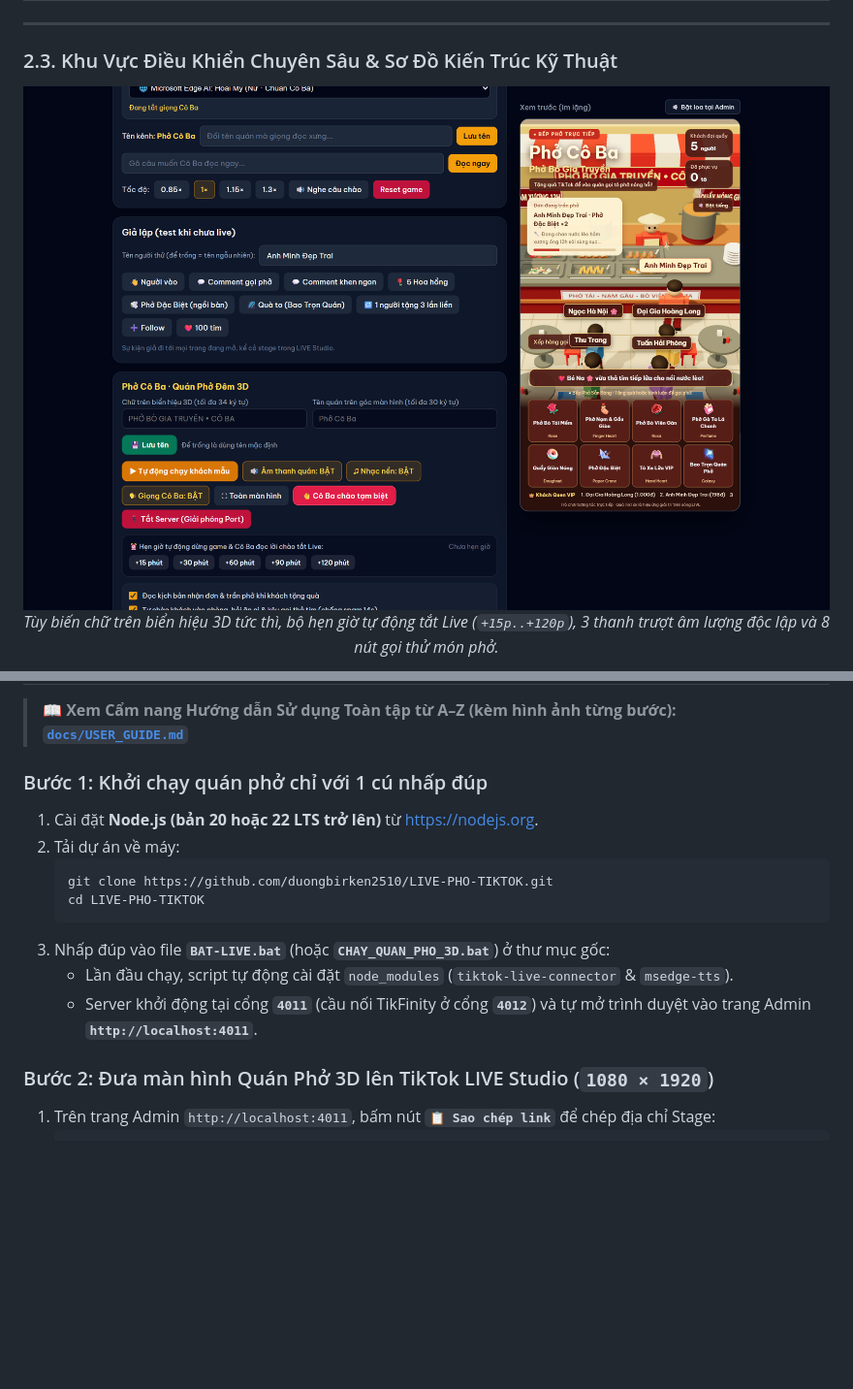
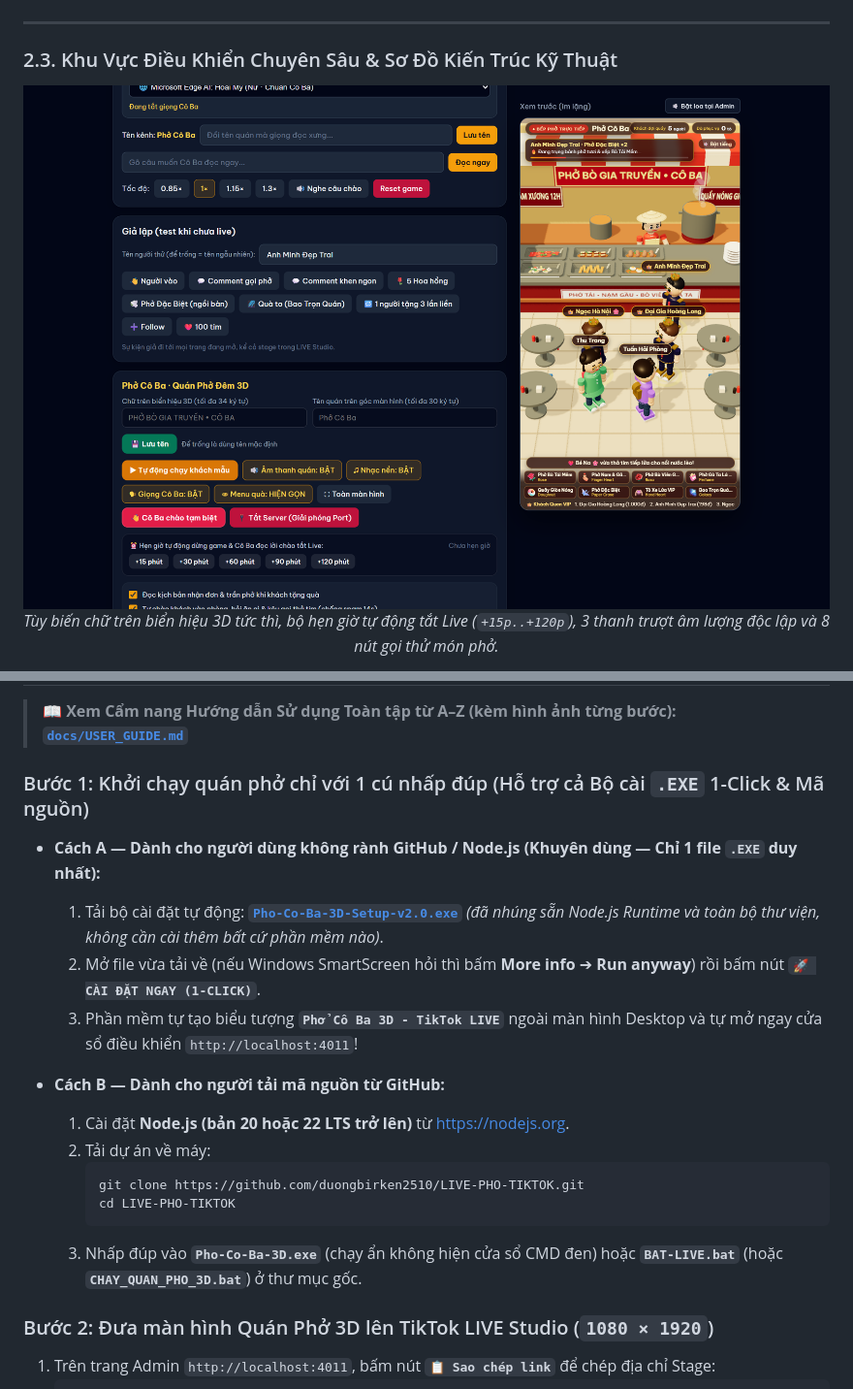
Before and after one commit to duongbirken2510/LIVE-PHO-TIKTOK, a Markdown page: README.md, 2 parts joined by grey strips. Shown at 97% size. GitHub-like rendering; pictures changed too: docs/screenshots/04-admin-controls-detail.png; blank space fills up the shorter version.

````diff
--- a/README.md
+++ b/README.md
@@ -135,16 +137,21 @@ Quán có **6 khay nguyên liệu inox âm quầy** kết hợp thành **8 món
 
 > 📖 **Xem Cẩm nang Hướng dẫn Sử dụng Toàn tập từ A–Z (kèm hình ảnh từng bước):** [**`docs/USER_GUIDE.md`**](docs/USER_GUIDE.md)
 
-### Bước 1: Khởi chạy quán phở chỉ với 1 cú nhấp đúp
-1. Cài đặt **Node.js (bản 20 hoặc 22 LTS trở lên)** từ [https://nodejs.org](https://nodejs.org).
-2. Tải dự án về máy:
-   ```bash
-   git clone https://github.com/duongbirken2510/LIVE-PHO-TIKTOK.git
-   cd LIVE-PHO-TIKTOK
-   ```
-3. Nhấp đúp vào file **`BAT-LIVE.bat`** (hoặc **`CHAY_QUAN_PHO_3D.bat`**) ở thư mục gốc:
-   - Lần đầu chạy, script tự động cài đặt `node_modules` (`tiktok-live-connector` & `msedge-tts`).
-   - Server khởi động tại cổng **`4011`** (cầu nối TikFinity ở cổng **`4012`**) và tự mở trình duyệt vào trang Admin **`http://localhost:4011`**.
+### Bước 1: Khởi chạy quán phở chỉ với 1 cú nhấp đúp (Hỗ trợ cả Bộ cài `.EXE` 1-Click & Mã nguồn)
+
+- **Cách A — Dành cho người dùng không rành GitHub / Node.js (Khuyên dùng — Chỉ 1 file `.EXE` duy nhất):**
+  1. Tải bộ cài đặt tự động: **[`Pho-Co-Ba-3D-Setup-v2.0.exe`](https://github.com/duongbirken2510/LIVE-PHO-TIKTOK/releases/latest/download/Pho-Co-Ba-3D-Setup-v2.0.exe)** *(đã nhúng sẵn Node.js Runtime và toàn bộ thư viện, không cần cài thêm bất cứ phần mềm nào)*.
+  2. Mở file vừa tải về (nếu Windows SmartScreen hỏi thì bấm **More info** ➔ **Run anyway**) rồi bấm nút **`🚀 CÀI ĐẶT NGAY (1-CLICK)`**.
+  3. Phần mềm tự tạo biểu tượng **`Phở Cô Ba 3D - TikTok LIVE`** ngoài màn hình Desktop và tự mở ngay cửa sổ điều khiển `http://localhost:4011`!
+
+- **Cách B — Dành cho người tải mã nguồn từ GitHub:**
+  1. Cài đặt **Node.js (bản 20 hoặc 22 LTS trở lên)** từ [https://nodejs.org](https://nodejs.org).
+  2. Tải dự án về máy:
+     ```bash
+     git clone https://github.com/duongbirken2510/LIVE-PHO-TIKTOK.git
+     cd LIVE-PHO-TIKTOK
+     ```
+  3. Nhấp đúp vào **`Pho-Co-Ba-3D.exe`** (chạy ẩn không hiện cửa sổ CMD đen) hoặc **`BAT-LIVE.bat`** (hoặc **`CHAY_QUAN_PHO_3D.bat`**) ở thư mục gốc.
 
 ### Bước 2: Đưa màn hình Quán Phở 3D lên TikTok LIVE Studio (`1080 × 1920`)
 1. Trên trang Admin `http://localhost:4011`, bấm nút **`📋 Sao chép link`** để chép địa chỉ Stage:
````
Also changed, not shown: other parts of README.md (+2 -0 lines), DOWNLOAD_APP.md (+32 -19 lines), docs/USER_GUIDE.md (+12 -3 lines), docs/screenshots/01-dashboard-overview.png, docs/screenshots/02-stage-3d-serving.png, docs/screenshots/03-stage-grand-celebration.png, 10 other files.
